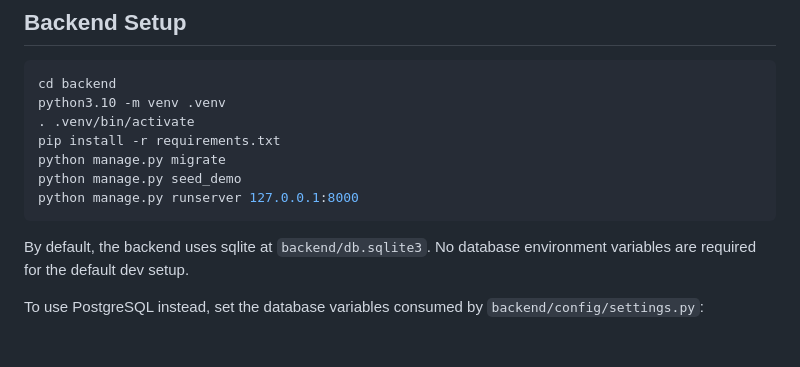
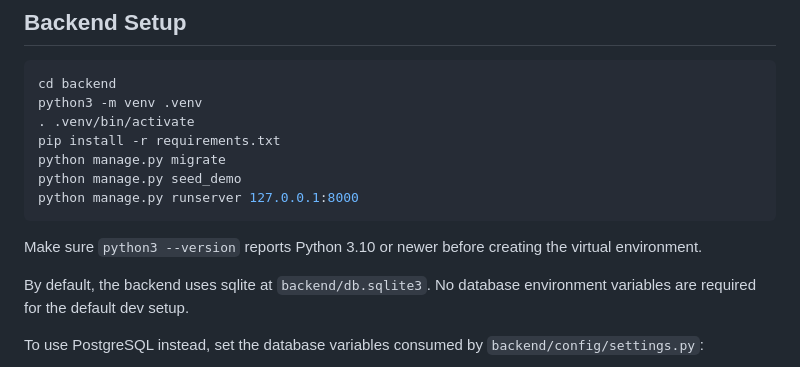
Before and after one commit to brahimgrr/Prenoting, a Markdown page: README.md, the part around the change. GitHub-like rendering; blank space fills up the shorter version.

Commit message:
Clarify Python setup command

````diff
--- a/README.md
+++ b/README.md
@@ -12,13 +12,15 @@ Local development uses a Django 5 backend and a Vite 7 React frontend.
 
 ```sh
 cd backend
-python3.10 -m venv .venv
+python3 -m venv .venv
 . .venv/bin/activate
 pip install -r requirements.txt
 python manage.py migrate
 python manage.py seed_demo
 python manage.py runserver 127.0.0.1:8000
 ```
+
+Make sure `python3 --version` reports Python 3.10 or newer before creating the virtual environment.
 
 By default, the backend uses sqlite at `backend/db.sqlite3`. No database environment variables are required for the default dev setup.
 
````
